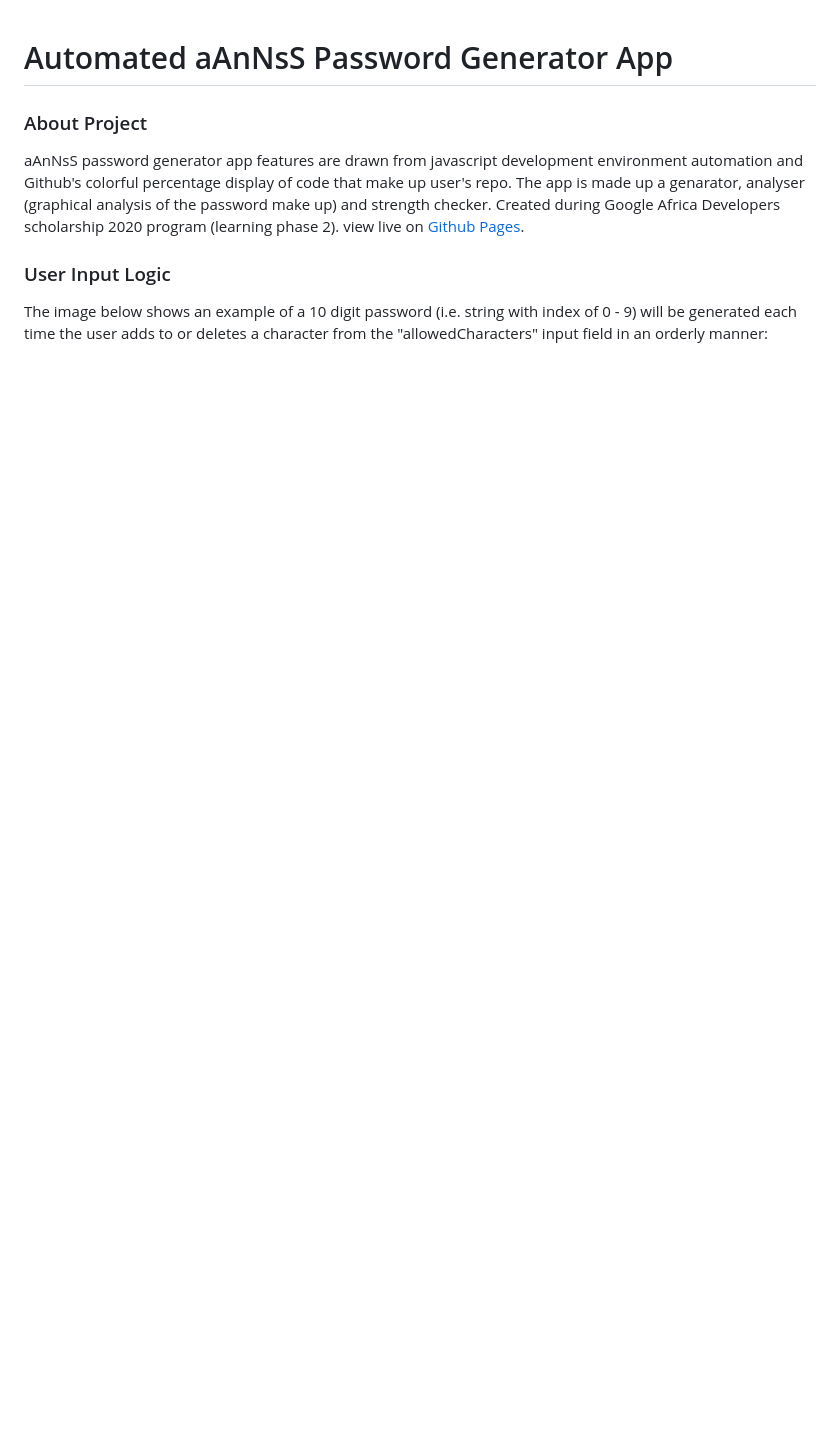
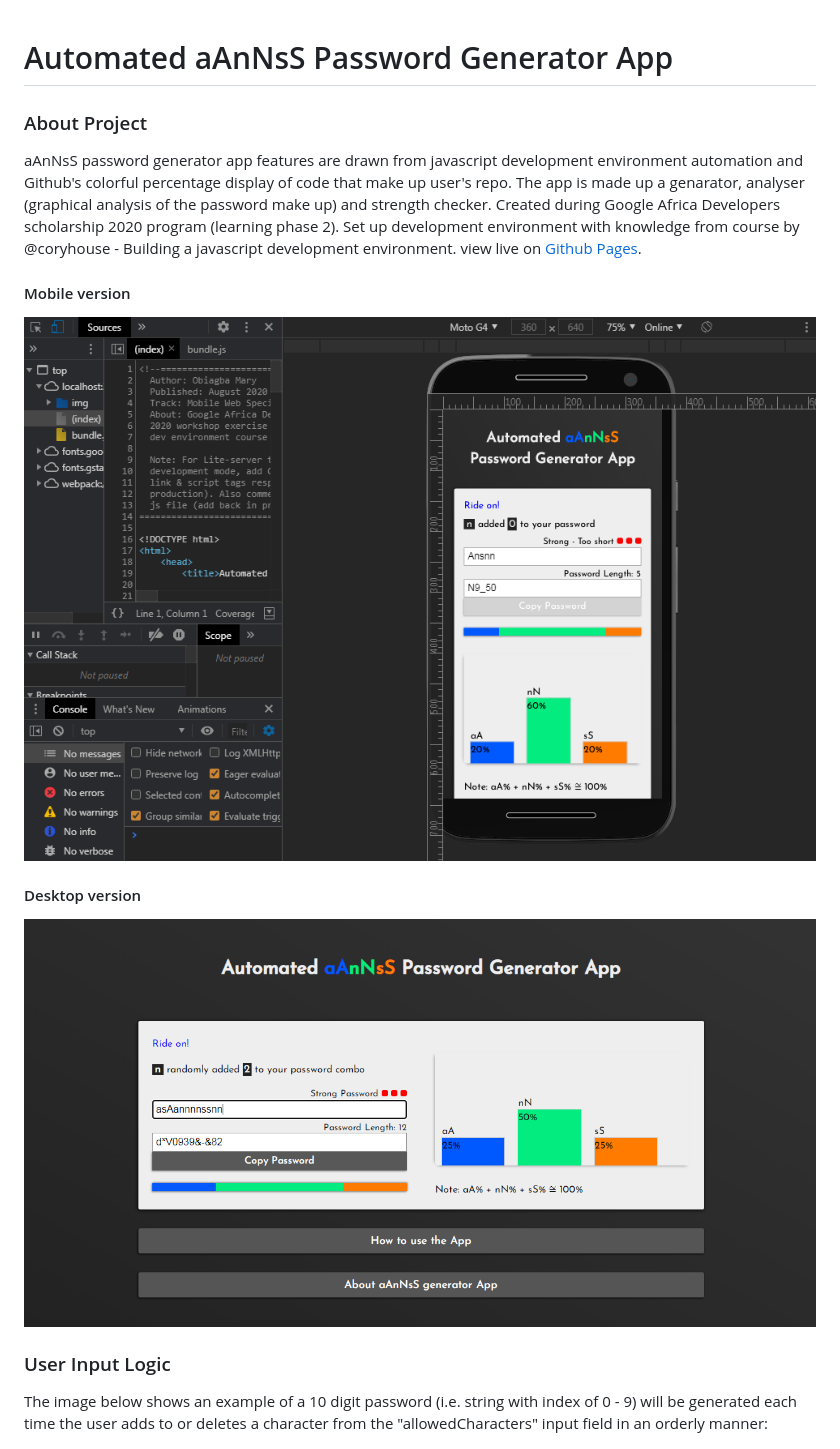
Before and after one commit to Ifycode-extension/automated-aAnNsS-password-generator-app, a Markdown page: README.md, the part around the change. Drawn GitHub-style; pictures changed too: readmeExtension/aAnNsS-mobile.PNG (added), readmeExtension/aAnNsS-password-generator-app.PNG (added); blank space fills up the shorter version.

```diff
--- a/README.md
+++ b/README.md
@@ -1,8 +1,14 @@
 # Automated aAnNsS Password Generator App
 ### About Project
 aAnNsS password generator app features are drawn from javascript development environment automation and Github's colorful percentage display of code that make up user's repo. The app is made up a genarator, analyser (graphical analysis of the password make up) and strength checker.
-Created during Google Africa Developers scholarship 2020 program (learning phase 2).
+Created during Google Africa Developers scholarship 2020 program (learning phase 2). Set up development environment with knowledge from course by @coryhouse - Building a javascript development environment.
 view live on [Github Pages](https://ifycode.github.io/Automated-aAnNsS-Password-Generator-App/).
+
+#### Mobile version
+![User Input Logic](./readmeExtension/aAnNsS-mobile.PNG)
+
+#### Desktop version
+![User Input Logic](./readmeExtension/aAnNsS-password-generator-app.PNG)
 
 ### User Input Logic
 The image below shows an example of a 10 digit password (i.e. string with index of 0 - 9) will be generated each time the user adds to or deletes a character from the "allowedCharacters" input field in an orderly manner:
```
Also changed, not shown: 4 other files.
